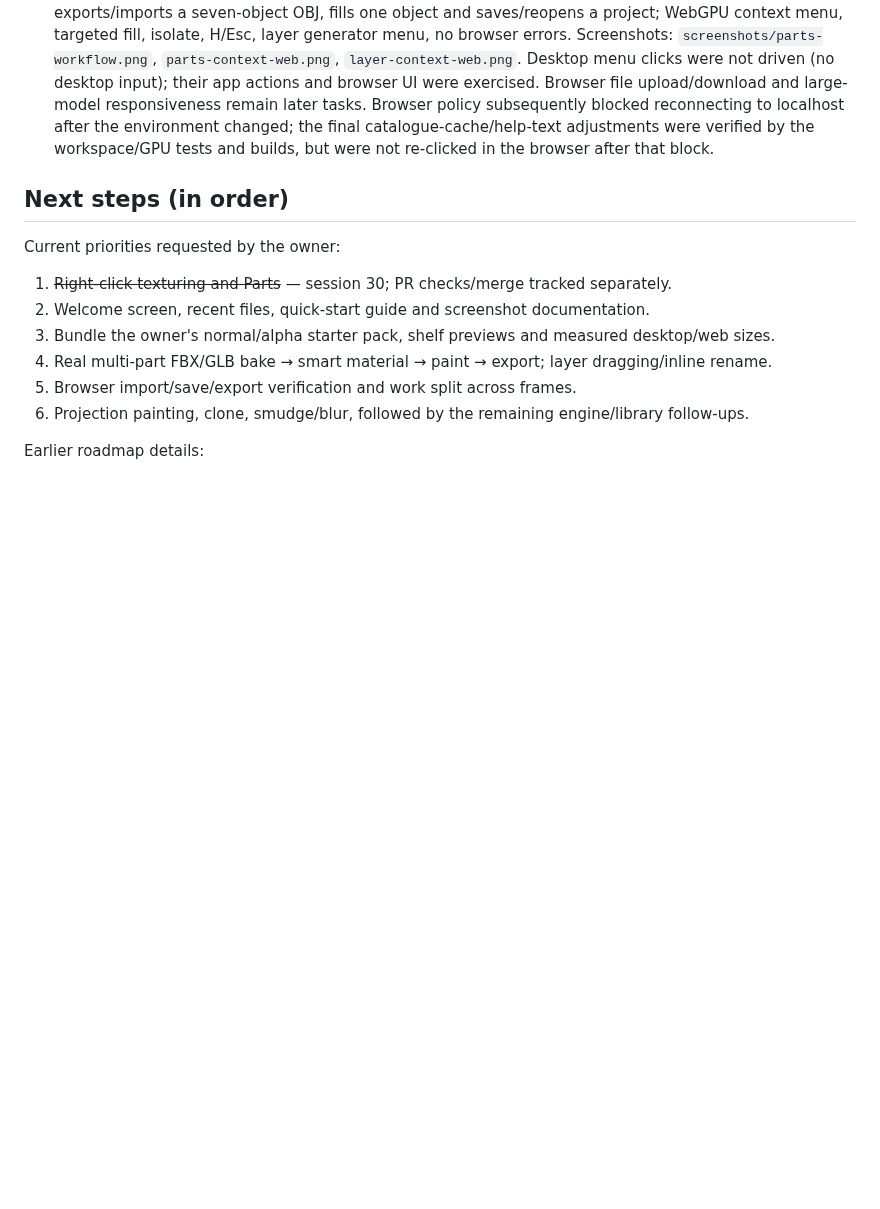
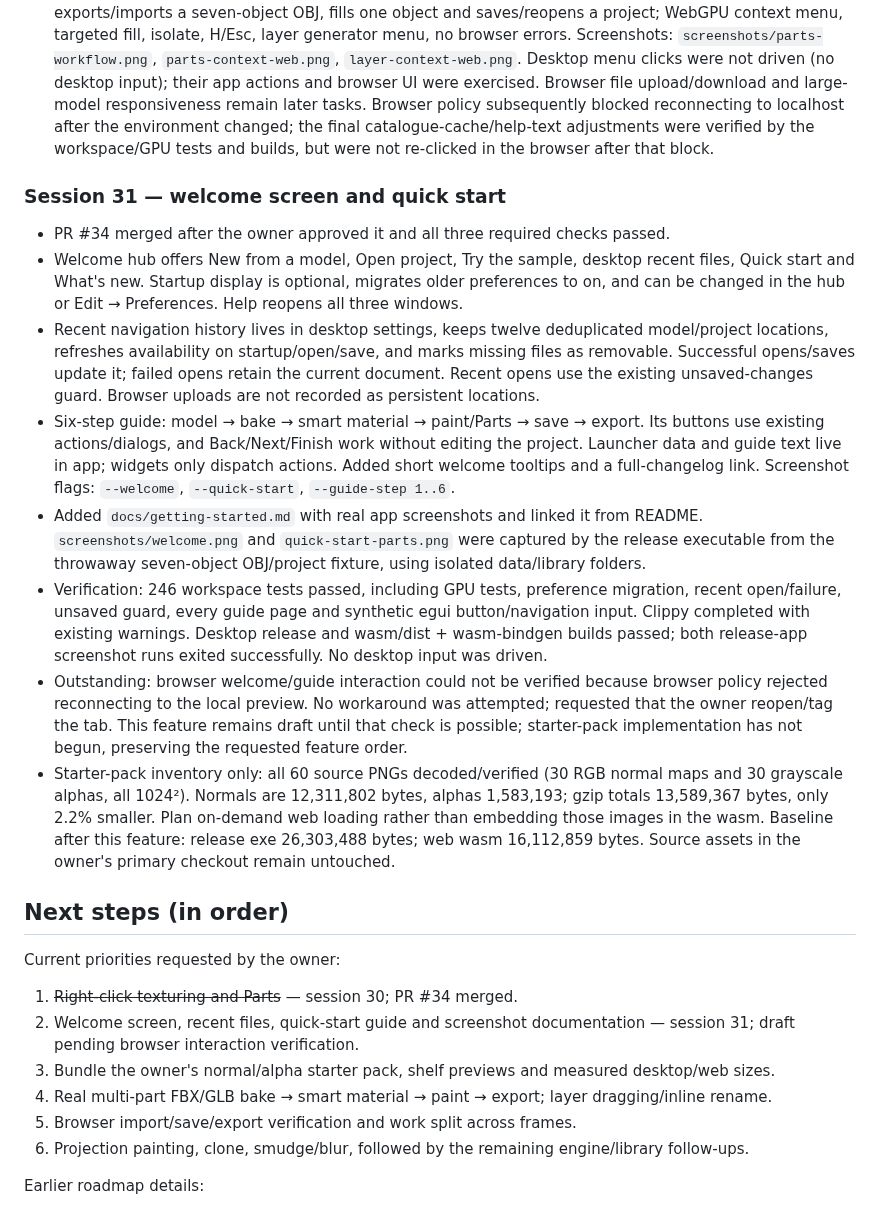
Before and after one commit to Aalzard/subcraft, a Markdown page: docs/progress.md, the part around the change. Rendered like a GitHub page; blank space fills up the shorter version.

```diff
--- a/docs/progress.md
+++ b/docs/progress.md
@@ -612,11 +612,43 @@ CPU engine tests only: `cargo test -p subcraft-core -p subcraft-image -p subcraf
   the final catalogue-cache/help-text adjustments were verified by the workspace/GPU tests and
   builds, but were not re-clicked in the browser after that block.
 
+### Session 31 — welcome screen and quick start
+
+* PR #34 merged after the owner approved it and all three required checks passed.
+* Welcome hub offers New from a model, Open project, Try the sample, desktop recent files,
+  Quick start and What's new. Startup display is optional, migrates older preferences to on,
+  and can be changed in the hub or Edit → Preferences. Help reopens all three windows.
+* Recent navigation history lives in desktop settings, keeps twelve deduplicated model/project
+  locations, refreshes availability on startup/open/save, and marks missing files as removable.
+  Successful opens/saves update it; failed opens retain the current document. Recent opens use
+  the existing unsaved-changes guard. Browser uploads are not recorded as persistent locations.
+* Six-step guide: model → bake → smart material → paint/Parts → save → export. Its buttons use
+  existing actions/dialogs, and Back/Next/Finish work without editing the project. Launcher data
+  and guide text live in app; widgets only dispatch actions. Added short welcome tooltips and a
+  full-changelog link. Screenshot flags: `--welcome`, `--quick-start`, `--guide-step 1..6`.
+* Added `docs/getting-started.md` with real app screenshots and linked it from README.
+  `screenshots/welcome.png` and `quick-start-parts.png` were captured by the release executable
+  from the throwaway seven-object OBJ/project fixture, using isolated data/library folders.
+* Verification: 246 workspace tests passed, including GPU tests, preference migration, recent
+  open/failure, unsaved guard, every guide page and synthetic egui button/navigation input.
+  Clippy completed with existing warnings. Desktop release and wasm/dist + wasm-bindgen builds
+  passed; both release-app screenshot runs exited successfully. No desktop input was driven.
+* Outstanding: browser welcome/guide interaction could not be verified because browser policy
+  rejected reconnecting to the local preview. No workaround was attempted; requested that the
+  owner reopen/tag the tab. This feature remains draft until that check is possible; starter-pack
+  implementation has not begun, preserving the requested feature order.
+* Starter-pack inventory only: all 60 source PNGs decoded/verified (30 RGB normal maps and 30
+  grayscale alphas, all 1024²). Normals are 12,311,802 bytes, alphas 1,583,193; gzip totals
+  13,589,367 bytes, only 2.2% smaller. Plan on-demand web loading rather than embedding those
+  images in the wasm. Baseline after this feature: release exe 26,303,488 bytes; web wasm
+  16,112,859 bytes. Source assets in the owner's primary checkout remain untouched.
+
 ## Next steps (in order)
 
 Current priorities requested by the owner:
-1. ~~Right-click texturing and Parts~~ — session 30; PR checks/merge tracked separately.
-2. Welcome screen, recent files, quick-start guide and screenshot documentation.
+1. ~~Right-click texturing and Parts~~ — session 30; PR #34 merged.
+2. Welcome screen, recent files, quick-start guide and screenshot documentation — session 31;
+   draft pending browser interaction verification.
 3. Bundle the owner's normal/alpha starter pack, shelf previews and measured desktop/web sizes.
 4. Real multi-part FBX/GLB bake → smart material → paint → export; layer dragging/inline rename.
 5. Browser import/save/export verification and work split across frames.
```
Also changed, not shown: CHANGELOG.md (+4 -0 lines), README.md (+6 -0 lines), docs/getting-started.md (added, +72 -0 lines), docs/screenshots/quick-start-parts.png (added), docs/screenshots/welcome.png (added), 11 other files.
